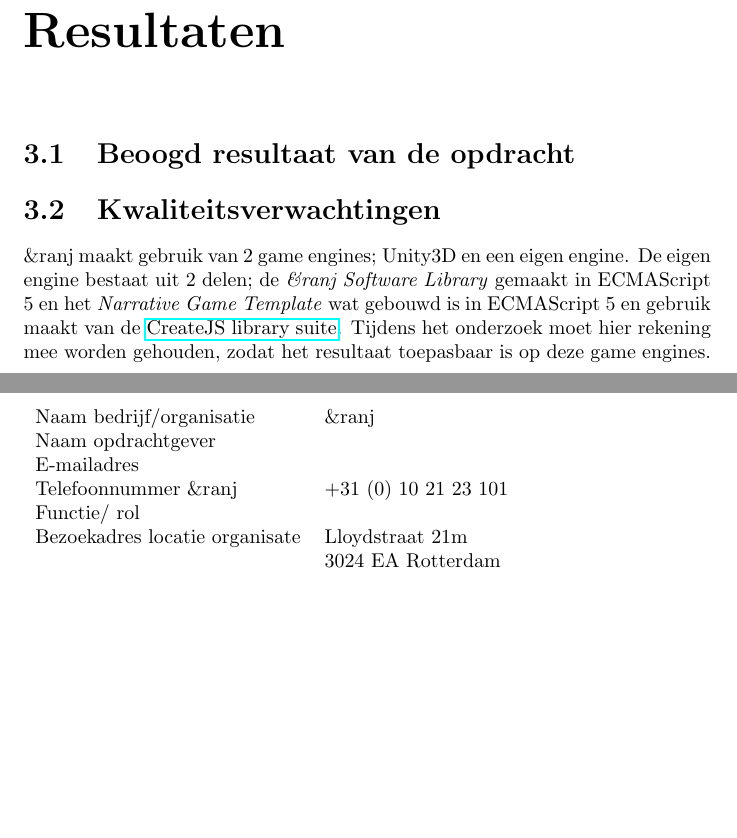
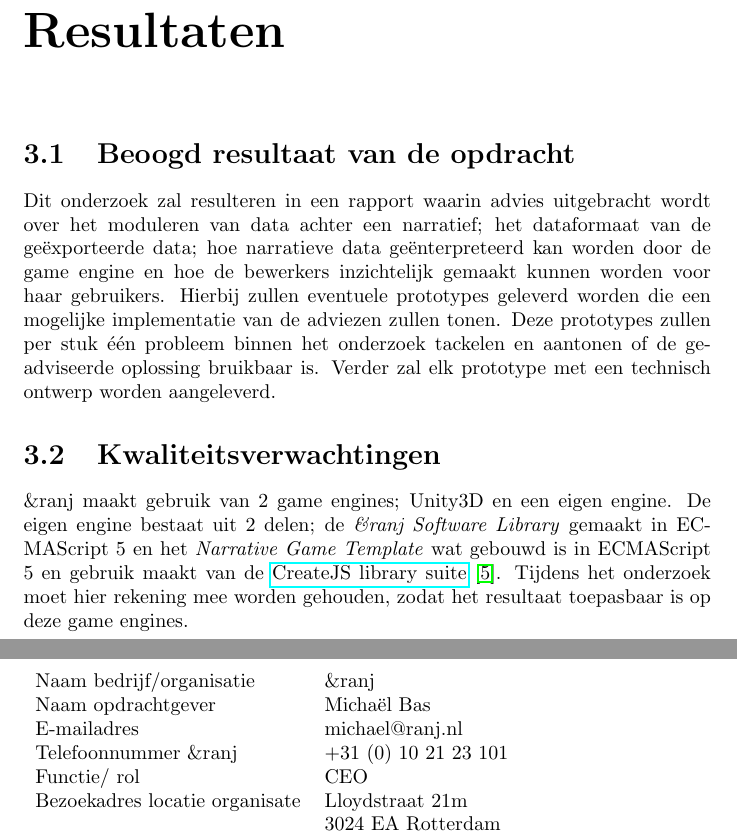
Before and after one commit to swenmeeuwes/mandate, a LaTeX document (Mandate.tex): two parts of pages 11 and 14 of 14, joined at a grey line, cut so that both start at the same text, the shorter picture padded with empty space. Compiled offline with pdfLaTeX.

Commit message:
Small layout changes and citations

```diff
--- a/Mandate.tex
+++ b/Mandate.tex
@@ -156,10 +158,10 @@
 \chapter{Resultaten}
 
 \section{Beoogd resultaat van de opdracht}
-% prototype proof of concept
+Dit onderzoek zal resulteren in een rapport waarin advies uitgebracht wordt over het moduleren van data achter een narratief; het dataformaat van de ge{\"e}xporteerde data; hoe narratieve data ge{\"e}nterpreteerd kan worden door de game engine en hoe de bewerkers inzichtelijk gemaakt kunnen worden voor haar gebruikers. Hierbij zullen eventuele prototypes geleverd worden die een mogelijke implementatie van de adviezen zullen tonen. Deze prototypes zullen per stuk {\'e}{\'e}n probleem binnen het onderzoek tackelen en aantonen of de geadviseerde oplossing bruikbaar is. Verder zal elk prototype met een technisch ontwerp worden aangeleverd.
 
 \section{Kwaliteitsverwachtingen}
-\organisation{} maakt gebruik van 2 game engines; Unity3D en een eigen engine. De eigen engine bestaat uit 2 delen; de \emph{\organisation{} Software Library} gemaakt in ECMAScript 5 en het \emph{Narrative Game Template} wat gebouwd is in ECMAScript 5 en gebruik maakt van de \href{https://createjs.com/}{CreateJS library suite}. Tijdens het onderzoek moet hier rekening mee worden gehouden, zodat het resultaat toepasbaar is op deze game engines.
+\organisation{} maakt gebruik van 2 game engines; Unity3D en een eigen engine. De eigen engine bestaat uit 2 delen; de \emph{\organisation{} Software Library} gemaakt in ECMAScript 5 en het \emph{Narrative Game Template} wat gebouwd is in ECMAScript 5 en gebruik maakt van de \href{https://createjs.com/}{CreateJS library suite} \cite{interviewivo}. Tijdens het onderzoek moet hier rekening mee worden gehouden, zodat het resultaat toepasbaar is op deze game engines.
 
 % Chapter: Literatuur
 \bibliographystyle{plain}
@@ -198,10 +202,10 @@
 \begin{table}[h]
 \begin{tabular}{ll}
 Naam bedrijf/organisatie & \organisation \\
-Naam opdrachtgever & \\ %Micha{\"e}l Bas?
-E-mailadres &  \\
+Naam opdrachtgever & Micha{\"e}l Bas \\
+E-mailadres & michael@ranj.nl \\
 Telefoonnummer \organisation & +31 (0) 10 21 23 101 \\
-Functie/ rol &  \\
+Functie/ rol & CEO \\
 Bezoekadres locatie organisate & Lloydstraat 21m \\
  & 3024 EA Rotterdam \\
  & The Netherlands \\
```
Also changed, not shown: Mandate.tex (8 more changed lines).
